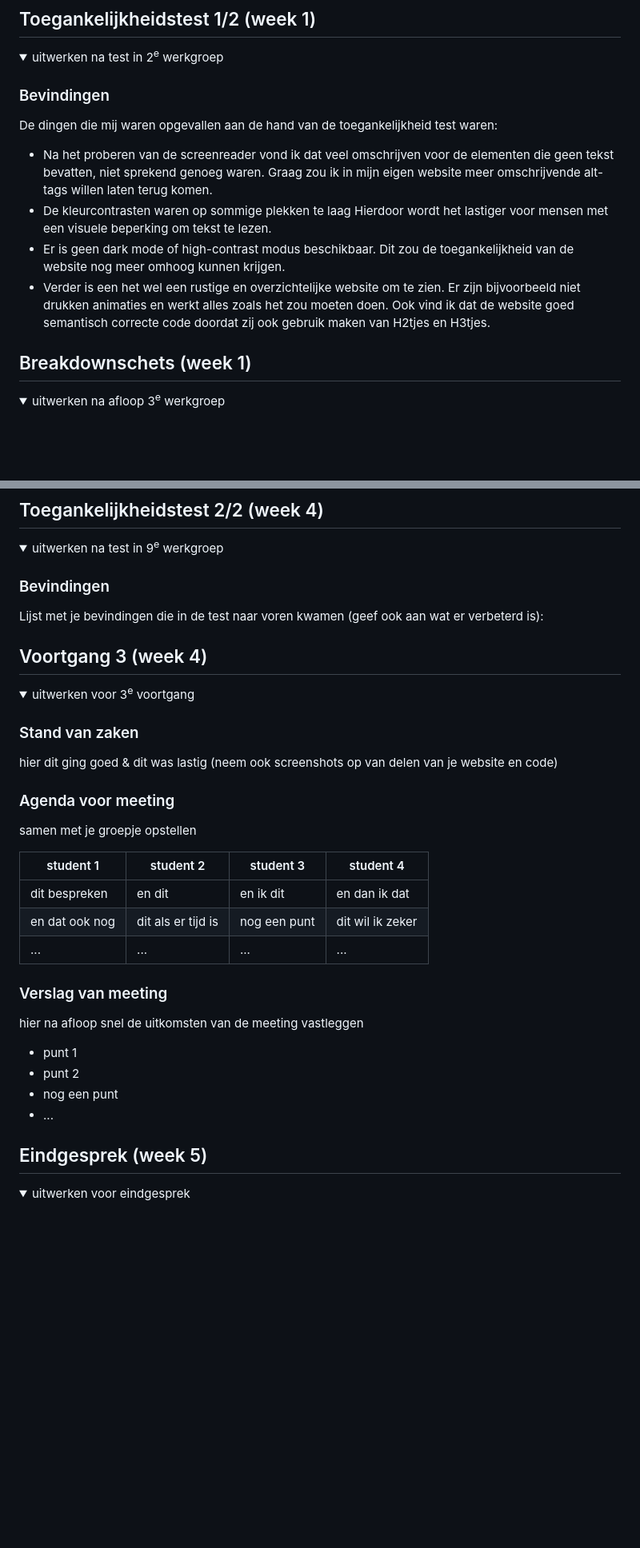
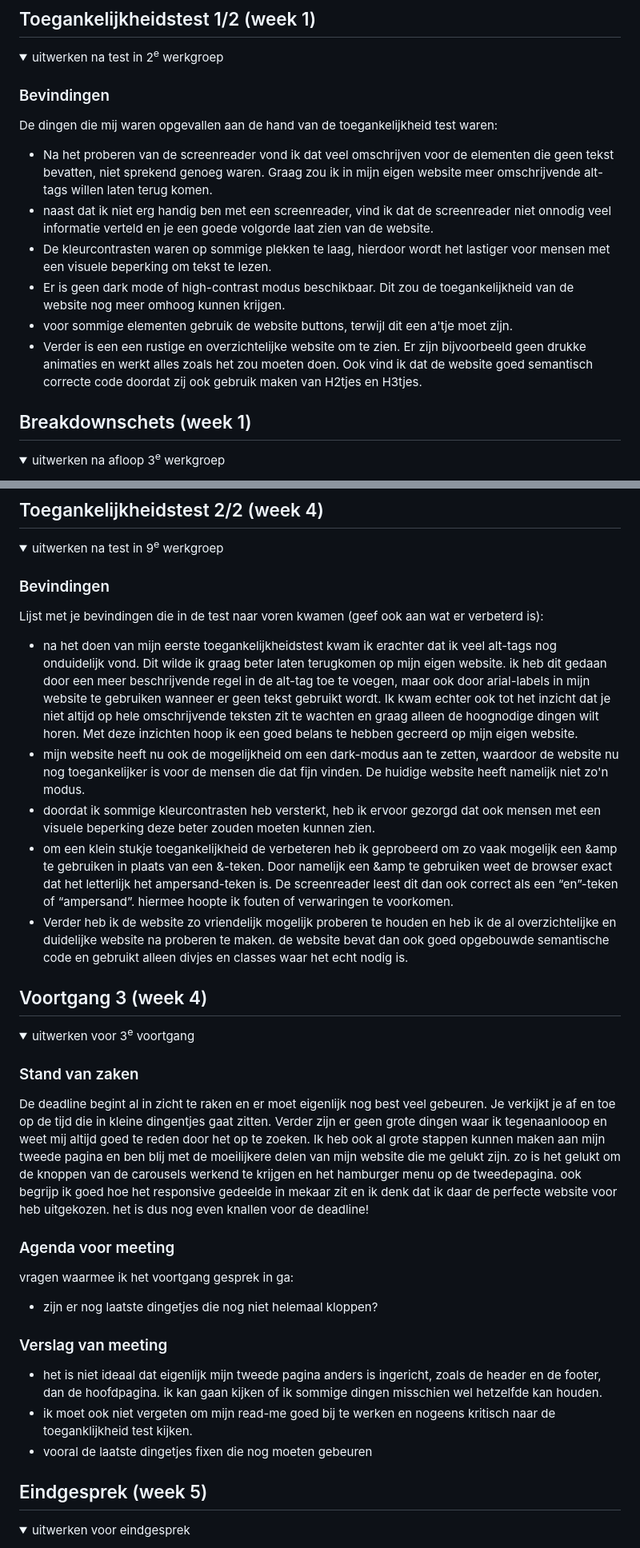
Before and after one commit to Jilltervoort/FED, a Markdown page: README.md, 2 parts joined by grey strips. Shown: that part at 80% size. GitHub-like rendering; folded sections open; blank space fills up the shorter version.

```diff
--- a/README.md
+++ b/README.md
@@ -61,9 +61,11 @@ Nb. Door *open* toe te voegen aan een *details* element kun je deze standaard op
   De dingen die mij waren opgevallen aan de hand van de toegankelijkheid test waren:
 
 - Na het proberen van de screenreader vond ik dat veel omschrijven voor de elementen die geen tekst bevatten, niet sprekend genoeg waren. Graag zou ik in mijn eigen website meer omschrijvende alt-tags willen laten terug komen.
-- De kleurcontrasten waren op sommige plekken te laag Hierdoor wordt het lastiger voor mensen met een visuele beperking om tekst te lezen.
+- naast dat ik niet erg handig ben met een screenreader, vind ik dat de screenreader niet onnodig veel informatie verteld en je een goede volgorde laat zien van de website.
+- De kleurcontrasten waren op sommige plekken te laag, hierdoor wordt het lastiger voor mensen met een visuele beperking om tekst te lezen.
 - Er is geen dark mode of high-contrast modus beschikbaar. Dit zou de toegankelijkheid van de website nog meer omhoog kunnen krijgen.
-- Verder is een het wel een rustige en overzichtelijke website om te zien. Er zijn bijvoorbeeld niet drukken animaties en werkt alles zoals het zou moeten doen. Ook vind ik dat de website goed semantisch correcte code doordat zij ook gebruik maken van H2tjes en H3tjes.
+- voor sommige elementen gebruik de website buttons, terwijl dit een a'tje moet zijn.
+- Verder is een een rustige en overzichtelijke website om te zien. Er zijn bijvoorbeeld geen drukke animaties en werkt alles zoals het zou moeten doen. Ook vind ik dat de website goed semantisch correcte code doordat zij ook gebruik maken van H2tjes en H3tjes.
 
 </details>
 
@@ -169,6 +164,12 @@ Nb. Door *open* toe te voegen aan een *details* element kun je deze standaard op
   ### Bevindingen
   Lijst met je bevindingen die in de test naar voren kwamen (geef ook aan wat er verbeterd is):
 
+  - na het doen van mijn eerste toegankelijkheidstest kwam ik erachter dat ik veel alt-tags nog onduidelijk vond. Dit wilde ik graag beter laten terugkomen op mijn eigen website. ik heb dit gedaan door een meer beschrijvende regel in de alt-tag toe te voegen, maar ook door arial-labels in mijn website te gebruiken wanneer er geen tekst gebruikt wordt. Ik kwam echter ook tot het inzicht dat je niet altijd op hele omschrijvende teksten zit te wachten en graag alleen de hoognodige dingen wilt horen. Met deze inzichten hoop ik een goed belans te hebben gecreerd op mijn eigen website.
+  - mijn website heeft nu ook de mogelijkheid om een dark-modus aan te zetten, waardoor de website nu nog toegankelijker is voor de mensen die dat fijn vinden. De huidige website heeft namelijk niet zo'n modus.
+  - doordat ik sommige kleurcontrasten heb versterkt, heb ik ervoor gezorgd dat ook mensen met een visuele beperking deze beter zouden moeten kunnen zien.
+  - om een klein stukje toegankelijkheid de verbeteren heb ik geprobeerd om zo vaak mogelijk een &amp te gebruiken in plaats van een &-teken. Door namelijk een &amp te gebruiken weet de browser exact dat het letterlijk het ampersand-teken is. De screenreader leest dit dan ook correct als een “en”-teken of “ampersand”. hiermee hoopte ik fouten of verwaringen te voorkomen.
+  - Verder heb ik de website zo vriendelijk mogelijk proberen te houden en heb ik de al overzichtelijke en duidelijke website na proberen te maken. de website bevat dan ook goed opgebouwde semantische code en gebruikt alleen divjes en classes waar het echt nodig is.
+
 </details>
 
 
@@ -181,30 +182,22 @@ Nb. Door *open* toe te voegen aan een *details* element kun je deze standaard op
   <summary>uitwerken voor 3<sup>e</sup> voortgang</summary>
 
   ### Stand van zaken
-  hier dit ging goed & dit was lastig (neem ook screenshots op van delen van je website en code)
+  De deadline begint al in zicht te raken en er moet eigenlijk nog best veel gebeuren. Je verkijkt je af en toe op de tijd die in kleine dingentjes gaat zitten. Verder zijn er geen grote dingen waar ik tegenaanlooop en weet mij altijd goed te reden door het op te zoeken. Ik heb ook al grote stappen kunnen maken aan mijn tweede pagina en ben blij met de moeilijkere delen van mijn website die me gelukt zijn. zo is het gelukt om de knoppen van de carousels werkend te krijgen en het hamburger menu op de tweedepagina. ook begrijp ik goed hoe het responsive gedeelde in mekaar zit en ik denk dat ik daar de perfecte website voor heb uitgekozen. het is dus nog even knallen voor de deadline!
 
 
   ### Agenda voor meeting
-  samen met je groepje opstellen
+  vragen waarmee ik het voortgang gesprek in ga:
 
-  | student 1      | student 2          | student 3    | student 4        |
-  | ---            | ---                | ---          | ---              |
-  | dit bespreken  | en dit             | en ik dit    | en dan ik dat    |
-  | en dat ook nog | dit als er tijd is | nog een punt | dit wil ik zeker |
-  | ...            | ...                | ...          | ...              |
+  - zijn er nog laatste dingetjes die nog niet helemaal kloppen?
 
 
   ### Verslag van meeting
-  hier na afloop snel de uitkomsten van de meeting vastleggen
 
-  - punt 1
-  - punt 2
-  - nog een punt
-  - ...
+  - het is niet ideaal dat eigenlijk mijn tweede pagina anders is ingericht, zoals de header en de footer, dan de hoofdpagina. ik kan gaan kijken of ik sommige dingen misschien wel hetzelfde kan houden.
+  - ik moet ook niet vergeten om mijn read-me goed bij te werken en nogeens kritisch naar de toeganklijkheid test kijken.
+  - vooral de laatste dingetjes fixen die nog moeten gebeuren
 
 </details>
-
-
 
 
 
```
Also changed, not shown: other parts of README.md (+24 -38 lines), images/hartjeShop.png (added), images/headerShop_sluiten.png (added), images/pijltje_naarBeneden.png (added), 4 other files.
